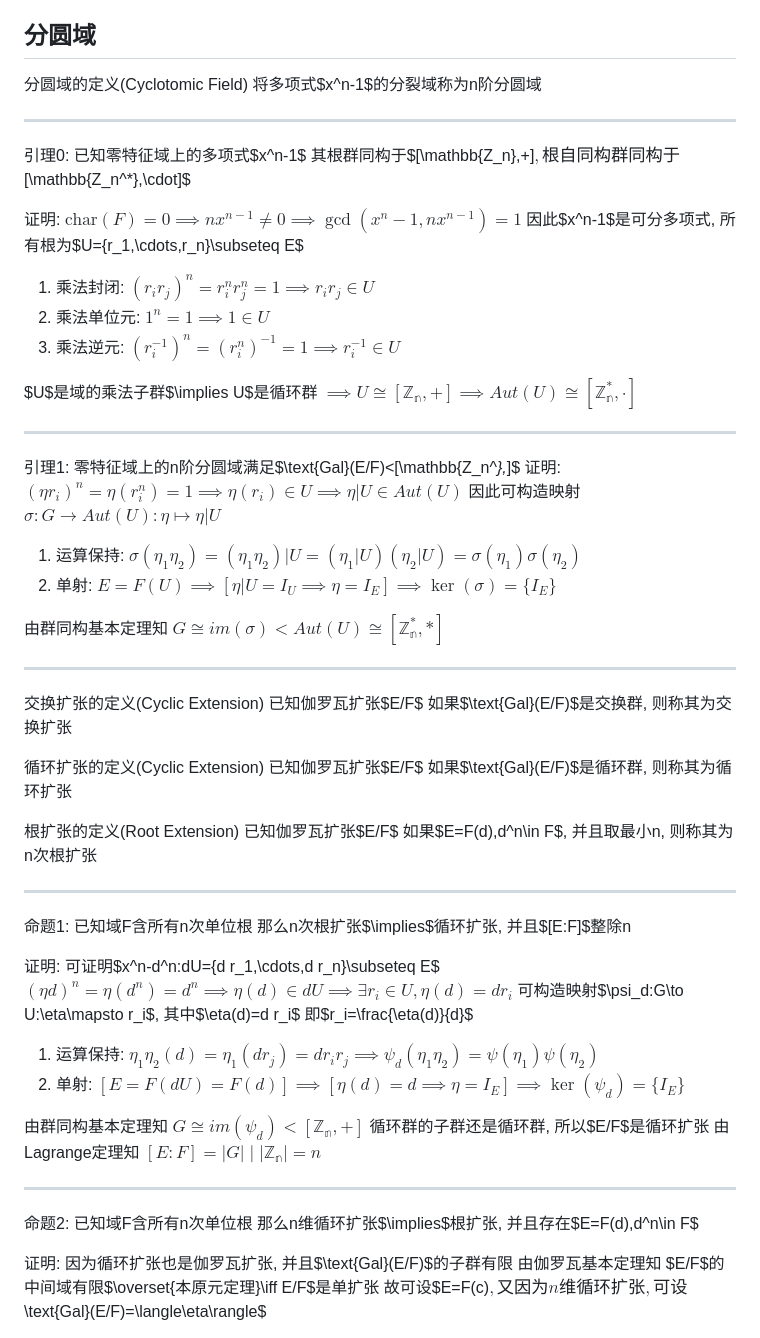
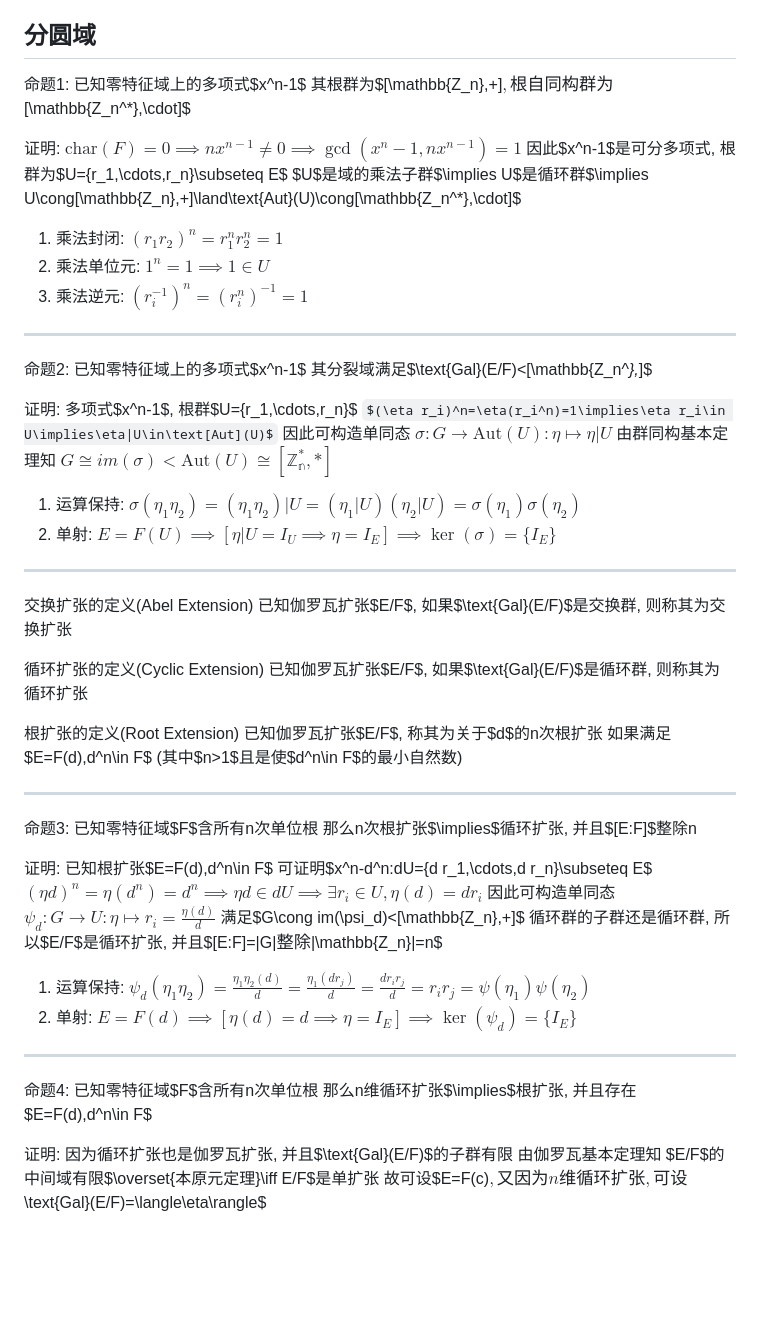
Before and after one commit to Invisiphantom/Mind-City, a Markdown page: Coursera/(1)抽象代数/(4)域论.md, the part around the change. GitHub-like rendering; some formulas as TeX source; blank space fills up the shorter version.

Commit message:
24/8/24 7:18

```diff
--- a/Coursera/(1)抽象代数/(4)域论.md
+++ b/Coursera/(1)抽象代数/(4)域论.md
@@ -663,65 +663,56 @@ $K/F$是正规扩张$\iff\sigma(K)=K\iff\forall\sigma\in G,\sigma H\sigma^{-1}=H
 
 ## 分圆域
 
-分圆域的定义(Cyclotomic Field)
-将多项式$x^n-1$的分裂域称为n阶分圆域
+命题1: 已知零特征域上的多项式$x^n-1$
+其根群为$[\mathbb{Z_n},+]$, 根自同构群为$[\mathbb{Z_n^*},\cdot]$
+
+证明: $\text{char}(F)=0\implies nx^{n-1}\neq0\implies\gcd(x^n-1,nx^{n-1})=1$
+因此$x^n-1$是可分多项式, 根群为$U=\{r_1,\cdots,r_n\}\subseteq E$
+$U$是域的乘法子群$\implies U$是循环群$\implies U\cong[\mathbb{Z_n},+]\land\text{Aut}(U)\cong[\mathbb{Z_n^*},\cdot]$
+1. 乘法封闭: $(r_1r_2)^n=r_1^nr_2^n=1$
+2. 乘法单位元: $1^n=1\implies1\in U$
+3. 乘法逆元: $(r_i^{-1})^n=(r_i^n)^{-1}=1$
 
 ------
 
-引理0: 已知零特征域上的多项式$x^n-1$
-其根群同构于$[\mathbb{Z_n},+]$, 根自同构群同构于$[\mathbb{Z_n^*},\cdot]$
+命题2: 已知零特征域上的多项式$x^n-1$
+其分裂域满足$\text{Gal}(E/F)<[\mathbb{Z_n^*},*]$
 
-证明: $\text{char}(F)=0\implies nx^{n-1}\neq0\implies\gcd(x^n-1,nx^{n-1})=1$
-因此$x^n-1$是可分多项式, 所有根为$U=\{r_1,\cdots,r_n\}\subseteq E$
-1. 乘法封闭: $(r_ir_j)^n=r_i^nr_j^n=1\implies r_ir_j\in U$
-2. 乘法单位元: $1^n=1\implies1\in U$
-3. 乘法逆元: $(r_i^{-1})^n=(r_i^n)^{-1}=1\implies r_i^{-1}\in U$
-
-$U$是域的乘法子群$\implies U$是循环群
-$\implies U\cong[\mathbb{Z_n},+]\implies Aut(U)\cong[\mathbb{Z_n^*},\cdot]$
+证明: 多项式$x^n-1$, 根群$U=\{r_1,\cdots,r_n\}$
+$(\eta r_i)^n=\eta(r_i^n)=1\implies\eta r_i\in U\implies\eta|U\in\text[Aut](U)$
+因此可构造单同态 $\sigma:G\to\text{Aut}(U):\eta\mapsto\eta|U$
+由群同构基本定理知 $G\cong im(\sigma)<\text{Aut}(U)\cong[\mathbb{Z_n^*},*]$
+1. 运算保持: $\sigma(\eta_1\eta_2)=(\eta_1\eta_2)|U=(\eta_1|U)(\eta_2|U)=\sigma(\eta_1)\sigma(\eta_2)$
+2. 单射: $E=F(U)\implies[\eta|U=I_U\implies\eta=I_E]\implies\ker(\sigma)=\{I_E\}$
 
 ------
 
-引理1: 零特征域上的n阶分圆域满足$\text{Gal}(E/F)<[\mathbb{Z_n^*},*]$
-证明: $(\eta r_i)^n=\eta(r_i^n)=1\implies\eta(r_i)\in U\implies\eta|U\in Aut(U)$
-因此可构造映射 $\sigma:G\to Aut(U):\eta\mapsto\eta|U$
-1. 运算保持: $\sigma(\eta_1\eta_2)=(\eta_1\eta_2)|U=(\eta_1|U)(\eta_2|U)=\sigma(\eta_1)\sigma(\eta_2)$
-2. 单射: $E=F(U)\implies[\eta|U=I_U\implies\eta=I_E]\implies\ker(\sigma)=\{I_E\}$
+交换扩张的定义(Abel Extension)
+已知伽罗瓦扩张$E/F$, 如果$\text{Gal}(E/F)$是交换群, 则称其为交换扩张
 
-由群同构基本定理知 $G\cong im(\sigma)<Aut(U)\cong[\mathbb{Z_n^*},*]$
+循环扩张的定义(Cyclic Extension)
+已知伽罗瓦扩张$E/F$, 如果$\text{Gal}(E/F)$是循环群, 则称其为循环扩张
+
+根扩张的定义(Root Extension)
+已知伽罗瓦扩张$E/F$, 称其为关于$d$的n次根扩张
+如果满足$E=F(d),d^n\in F$ (其中$n>1$且是使$d^n\in F$的最小自然数)
 
 ------
 
-交换扩张的定义(Cyclic Extension)
-已知伽罗瓦扩张$E/F$
-如果$\text{Gal}(E/F)$是交换群, 则称其为交换扩张
+命题3: 已知零特征域$F$含所有n次单位根
+那么n次根扩张$\implies$循环扩张, 并且$[E:F]$整除n
 
-循环扩张的定义(Cyclic Extension)
-已知伽罗瓦扩张$E/F$
-如果$\text{Gal}(E/F)$是循环群, 则称其为循环扩张
-
-根扩张的定义(Root Extension)
-已知伽罗瓦扩张$E/F$
-如果$E=F(d),d^n\in F$, 并且取最小n, 则称其为n次根扩张
+证明: 已知根扩张$E=F(d),d^n\in F$
+可证明$x^n-d^n:dU=\{d r_1,\cdots,d r_n\}\subseteq E$
+$(\eta d)^n=\eta(d^n)=d^n\implies\eta d\in dU\implies\exists r_i\in U,\eta(d)=d r_i$
+因此可构造单同态 $\psi_d:G\to U:\eta\mapsto r_i=\frac{\eta(d)}{d}$ 满足$G\cong im(\psi_d)<[\mathbb{Z_n},+]$
+循环群的子群还是循环群, 所以$E/F$是循环扩张, 并且$[E:F]=|G|$整除$|\mathbb{Z_n}|=n$
+1. 运算保持: $\psi_d(\eta_1\eta_2)=\frac{\eta_1\eta_2(d)}{d}=\frac{\eta_1(d r_j)}{d}=\frac{d r_ir_j}{d}=r_ir_j=\psi(\eta_1)\psi(\eta_2)$
+2. 单射: $E=F(d)\implies[\eta(d)=d\implies\eta=I_E]\implies\ker(\psi_d)=\{I_E\}$
 
 ------
 
-命题1: 已知域F含所有n次单位根
-那么n次根扩张$\implies$循环扩张, 并且$[E:F]$整除n
-
-证明: 可证明$x^n-d^n:dU=\{d r_1,\cdots,d r_n\}\subseteq E$
-$(\eta d)^n=\eta(d^n)=d^n\implies\eta(d)\in dU\implies\exists r_i\in U,\eta(d)=d r_i$
-可构造映射$\psi_d:G\to U:\eta\mapsto r_i$, 其中$\eta(d)=d r_i$ 即$r_i=\frac{\eta(d)}{d}$
-1. 运算保持: $\eta_1\eta_2(d)=\eta_1(d r_j)=d r_ir_j\implies\psi_d(\eta_1\eta_2)=\psi(\eta_1)\psi(\eta_2)$
-2. 单射: $[E=F(dU)=F(d)]\implies[\eta(d)=d\implies\eta=I_E]\implies\ker(\psi_d)=\{I_E\}$
-
-由群同构基本定理知 $G\cong im(\psi_d)<[\mathbb{Z_n},+]$
-循环群的子群还是循环群, 所以$E/F$是循环扩张
-由Lagrange定理知 $[E:F]=|G|\mid|\mathbb{Z_n}|=n$
-
-------
-
-命题2: 已知域F含所有n次单位根
+命题4: 已知零特征域$F$含所有n次单位根
 那么n维循环扩张$\implies$根扩张, 并且存在$E=F(d),d^n\in F$
 
 证明: 因为循环扩张也是伽罗瓦扩张, 并且$\text{Gal}(E/F)$的子群有限
```
